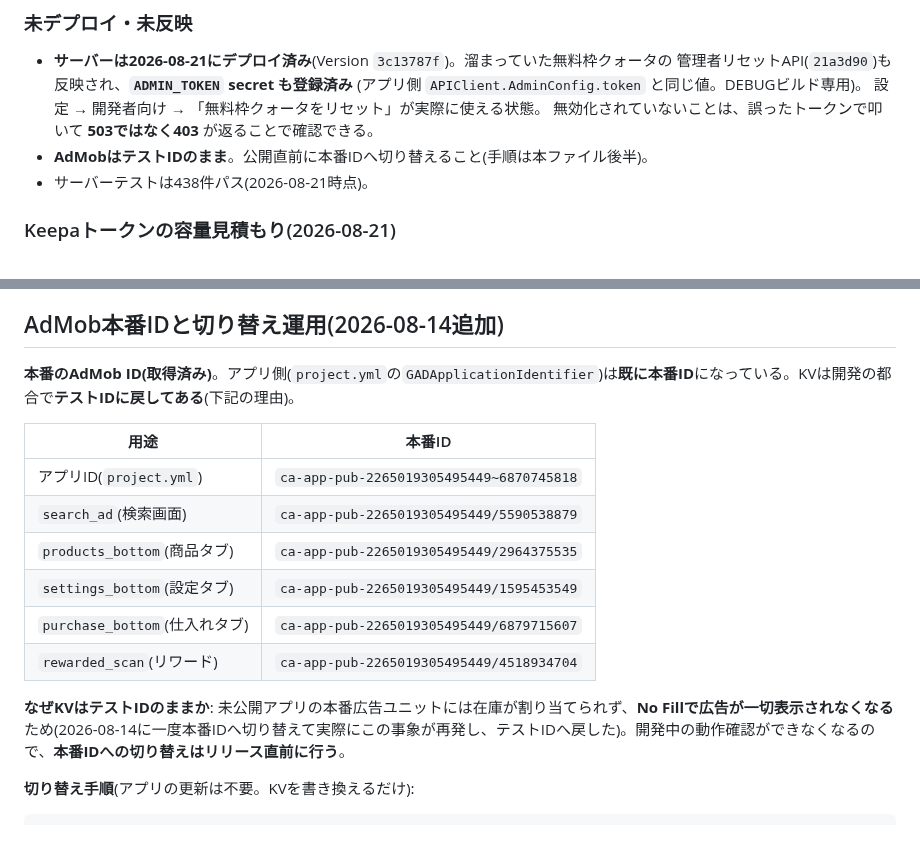
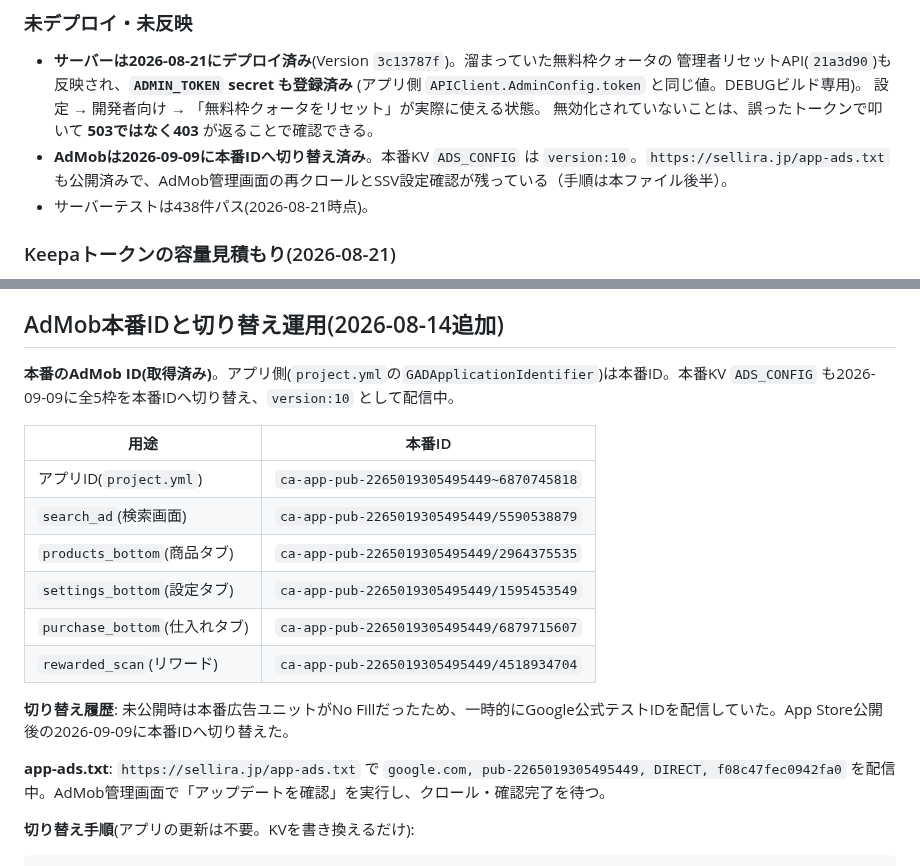
Before and after one commit to yuriasu2/-barcode_sedori, a Markdown page: SESSION-HANDOFF.md, 2 parts joined by grey strips. Rendered like a GitHub page; blank space fills up the shorter version.

Commit message:
AdMob本番切り替え状況を記録

````diff
--- a/SESSION-HANDOFF.md
+++ b/SESSION-HANDOFF.md
@@ -107,7 +107,7 @@ Pro＋連携が条件」という構造はそのまま。また**連携済みな
   (アプリ側 `APIClient.AdminConfig.token` と同じ値。DEBUGビルド専用)。
   設定 → 開発者向け → 「無料枠クォータをリセット」が実際に使える状態。
   無効化されていないことは、誤ったトークンで叩いて **503ではなく403** が返ることで確認できる。
-- **AdMobはテストIDのまま**。公開直前に本番IDへ切り替えること(手順は本ファイル後半)。
+- **AdMobは2026-09-09に本番IDへ切り替え済み**。本番KV `ADS_CONFIG` は `version:10`。`https://sellira.jp/app-ads.txt` も公開済みで、AdMob管理画面の再クロールとSSV設定確認が残っている（手順は本ファイル後半）。
 - サーバーテストは438件パス(2026-08-21時点)。
 
 ### Keepaトークンの容量見積もり(2026-08-21)
@@ -217,7 +217,7 @@ Pro＋連携が条件」という構造はそのまま。また**連携済みな
 
 ## AdMob本番IDと切り替え運用(2026-08-14追加)
 
-**本番のAdMob ID(取得済み)**。アプリ側(`project.yml`の`GADApplicationIdentifier`)は**既に本番ID**になっている。KVは開発の都合で**テストIDに戻してある**(下記の理由)。
+**本番のAdMob ID(取得済み)**。アプリ側(`project.yml`の`GADApplicationIdentifier`)は本番ID。本番KV `ADS_CONFIG` も2026-09-09に全5枠を本番IDへ切り替え、`version:10` として配信中。
 
 | 用途 | 本番ID |
 |---|---|
@@ -228,7 +228,9 @@ Pro＋連携が条件」という構造はそのまま。また**連携済みな
 | `purchase_bottom`(仕入れタブ) | `ca-app-pub-2265019305495449/6879715607` |
 | `rewarded_scan`(リワード) | `ca-app-pub-2265019305495449/4518934704` |
 
-**なぜKVはテストIDのままか**: 未公開アプリの本番広告ユニットには在庫が割り当てられず、**No Fillで広告が一切表示されなくなる**ため(2026-08-14に一度本番IDへ切り替えて実際にこの事象が再発し、テストIDへ戻した)。開発中の動作確認ができなくなるので、**本番IDへの切り替えはリリース直前に行う**。
+**切り替え履歴**: 未公開時は本番広告ユニットがNo Fillだったため、一時的にGoogle公式テストIDを配信していた。App Store公開後の2026-09-09に本番IDへ切り替えた。
+
+**app-ads.txt**: `https://sellira.jp/app-ads.txt` で `google.com, pub-2265019305495449, DIRECT, f08c47fec0942fa0` を配信中。AdMob管理画面で「アップデートを確認」を実行し、クロール・確認完了を待つ。
 
 **切り替え手順**(アプリの更新は不要。KVを書き換えるだけ):
 ```bash
````
Also changed, not shown: FREEMIUM-PLAN.md (+1 -1 lines).
